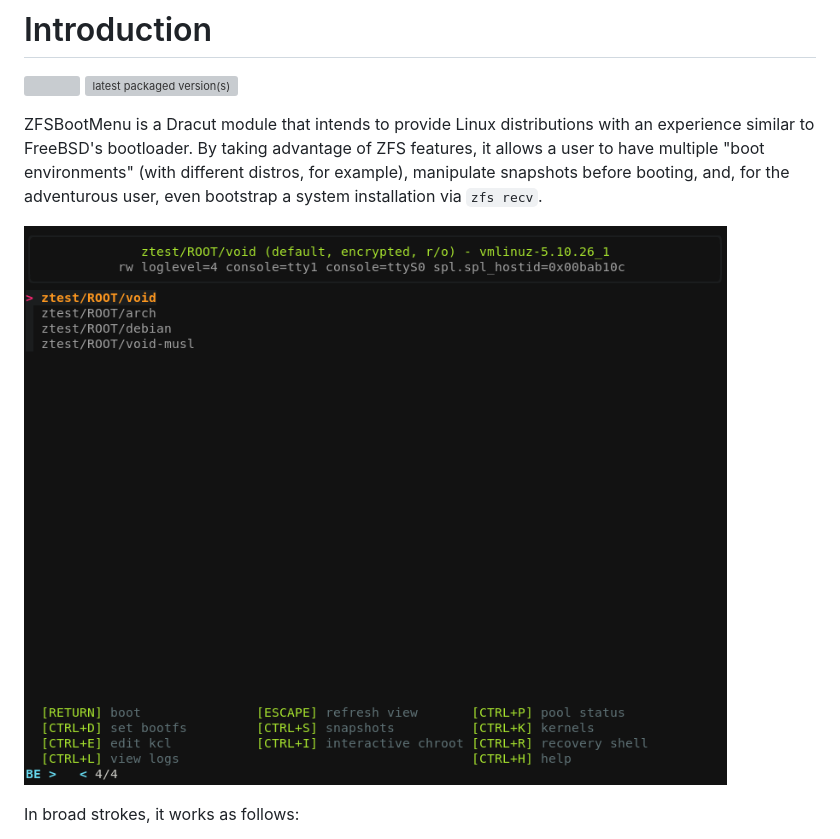
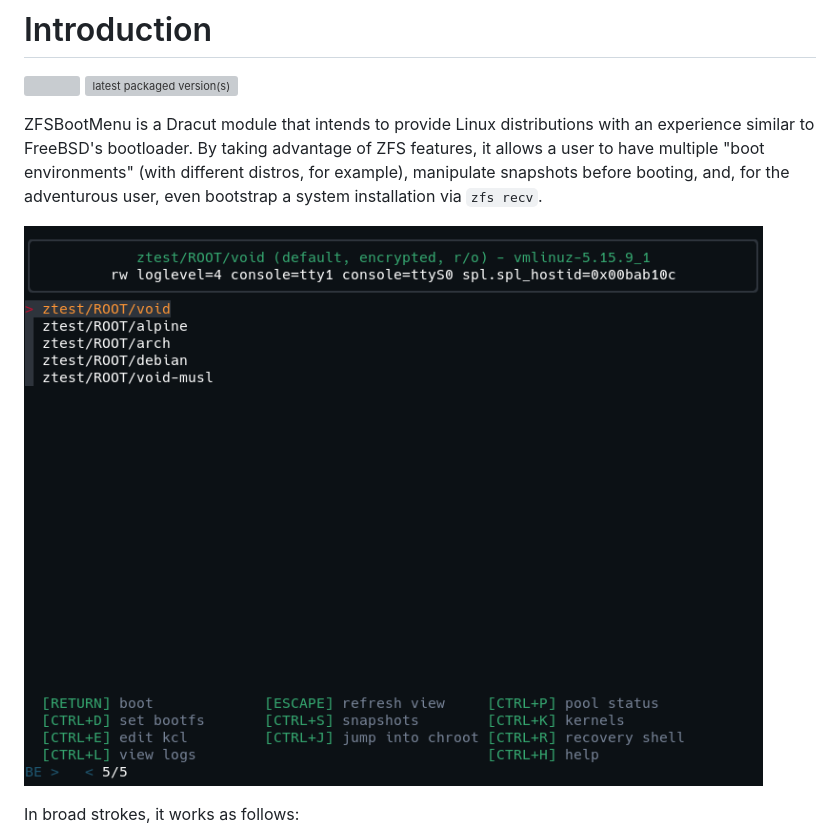
Before and after one commit to zbm-dev/zfsbootmenu, a Markdown page: README.md, the part around the change. GitHub-like rendering; pictures changed too: media/v1.11.0-multi-be.png (added); grey boxes are pictures that could not be loaded.

Commit message:
Update screenshot

```diff
--- a/README.md
+++ b/README.md
@@ -4,7 +4,7 @@
 
 ZFSBootMenu is a Dracut module that intends to provide Linux distributions with an experience similar to FreeBSD's bootloader. By taking advantage of ZFS features, it allows a user to have multiple "boot environments" (with different distros, for example), manipulate snapshots before booting, and, for the adventurous user, even bootstrap a system installation via `zfs recv`.
 
-![screenshot](/media/v1.9.0-multi-be.png)
+![screenshot](/media/v1.11.0-multi-be.png?raw=true)
 
 In broad strokes, it works as follows:
 
```
